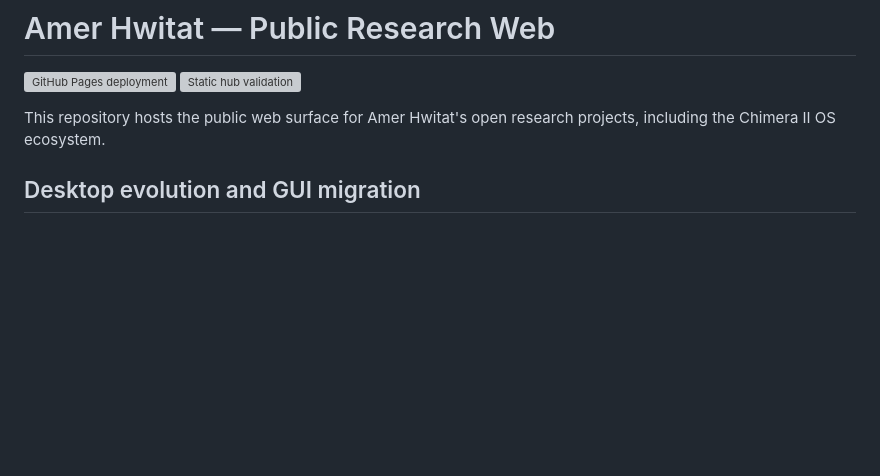
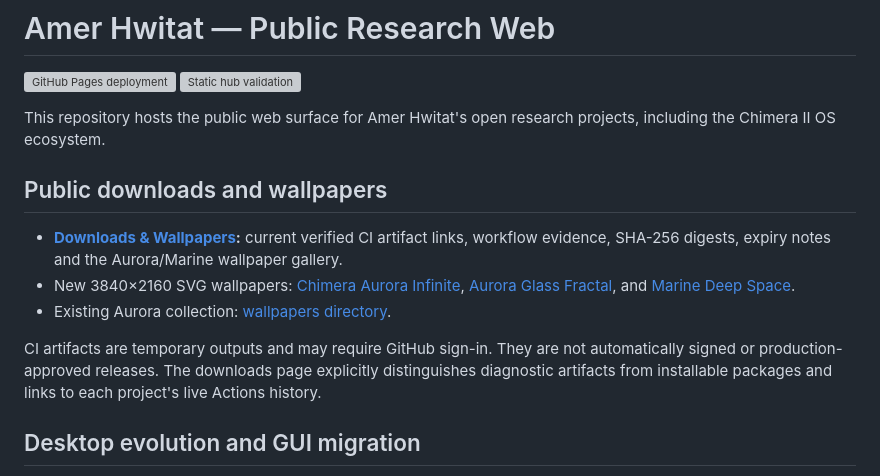
Before and after one commit to amerhwitat/amerhwitat.github.io, a Markdown page: README.md, the part around the change. GitHub-like rendering; blank space fills up the shorter version; grey boxes are pictures that could not be loaded.

Commit message:
docs: index CI downloads and new desktop wallpapers

```diff
--- a/README.md
+++ b/README.md
@@ -3,6 +3,14 @@
 [![GitHub Pages deployment](https://github.com/amerhwitat/amerhwitat.github.io/actions/workflows/pages.yml/badge.svg?branch=main)](https://github.com/amerhwitat/amerhwitat.github.io/actions/workflows/pages.yml) [![Static hub validation](https://github.com/amerhwitat/amerhwitat.github.io/actions/workflows/site-catalog-check.yml/badge.svg?branch=main)](https://github.com/amerhwitat/amerhwitat.github.io/actions/workflows/site-catalog-check.yml)
 
 This repository hosts the public web surface for Amer Hwitat's open research projects, including the Chimera II OS ecosystem.
+
+## Public downloads and wallpapers
+
+- **[Downloads & Wallpapers](https://amerhwitat.github.io/downloads/):** current verified CI artifact links, workflow evidence, SHA-256 digests, expiry notes and the Aurora/Marine wallpaper gallery.
+- New 3840×2160 SVG wallpapers: [Chimera Aurora Infinite](assets/wallpapers/chimera-aurora-infinite.svg), [Aurora Glass Fractal](assets/wallpapers/aurora-glass-fractal.svg), and [Marine Deep Space](assets/wallpapers/marine-deep-space.svg).
+- Existing Aurora collection: [wallpapers directory](assets/wallpapers/).
+
+CI artifacts are temporary outputs and may require GitHub sign-in. They are not automatically signed or production-approved releases. The downloads page explicitly distinguishes diagnostic artifacts from installable packages and links to each project's live Actions history.
 
 ## Desktop evolution and GUI migration
 
```
